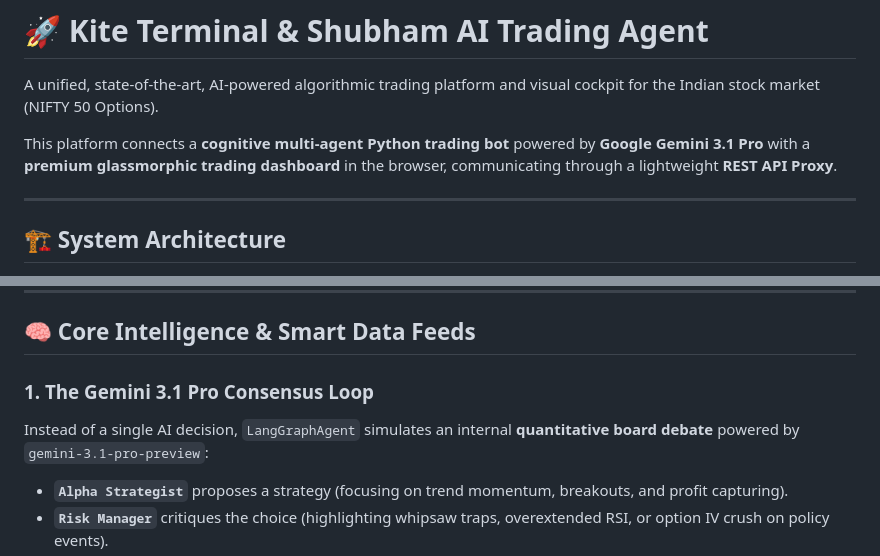
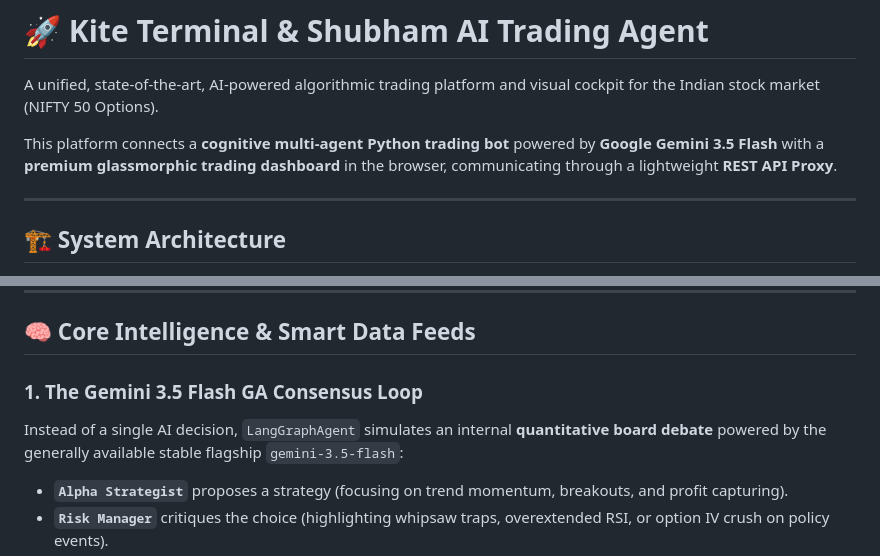
Before and after one commit to shubhampathakk/trading-ai, a Markdown page: README.md, 2 parts joined by grey strips. Drawn GitHub-style.

```diff
--- a/README.md
+++ b/README.md
@@ -2,7 +2,7 @@
 
 A unified, state-of-the-art, AI-powered algorithmic trading platform and visual cockpit for the Indian stock market (NIFTY 50 Options).
 
-This platform connects a **cognitive multi-agent Python trading bot** powered by **Google Gemini 3.1 Pro** with a **premium glassmorphic trading dashboard** in the browser, communicating through a lightweight **REST API Proxy**.
+This platform connects a **cognitive multi-agent Python trading bot** powered by **Google Gemini 3.5 Flash** with a **premium glassmorphic trading dashboard** in the browser, communicating through a lightweight **REST API Proxy**.
 
 ---
 
@@ -52,8 +52,8 @@ graph TD
 
 ## 🧠 Core Intelligence & Smart Data Feeds
 
-### 1. The Gemini 3.1 Pro Consensus Loop
-Instead of a single AI decision, `LangGraphAgent` simulates an internal **quantitative board debate** powered by `gemini-3.1-pro-preview`:
+### 1. The Gemini 3.5 Flash GA Consensus Loop
+Instead of a single AI decision, `LangGraphAgent` simulates an internal **quantitative board debate** powered by the generally available stable flagship `gemini-3.5-flash`:
 * **`Alpha Strategist`** proposes a strategy (focusing on trend momentum, breakouts, and profit capturing).
 * **`Risk Manager`** critiques the choice (highlighting whipsaw traps, overextended RSI, or option IV crush on policy events).
 * **`Consensus Judge`** reviews RAG historical win rates and FII/DII net flows to make the final, extremely safe strategy selection.
```
Also changed, not shown: other parts of README.md (+15 -8 lines), codebase_walkthrough.md (+4 -3 lines).
